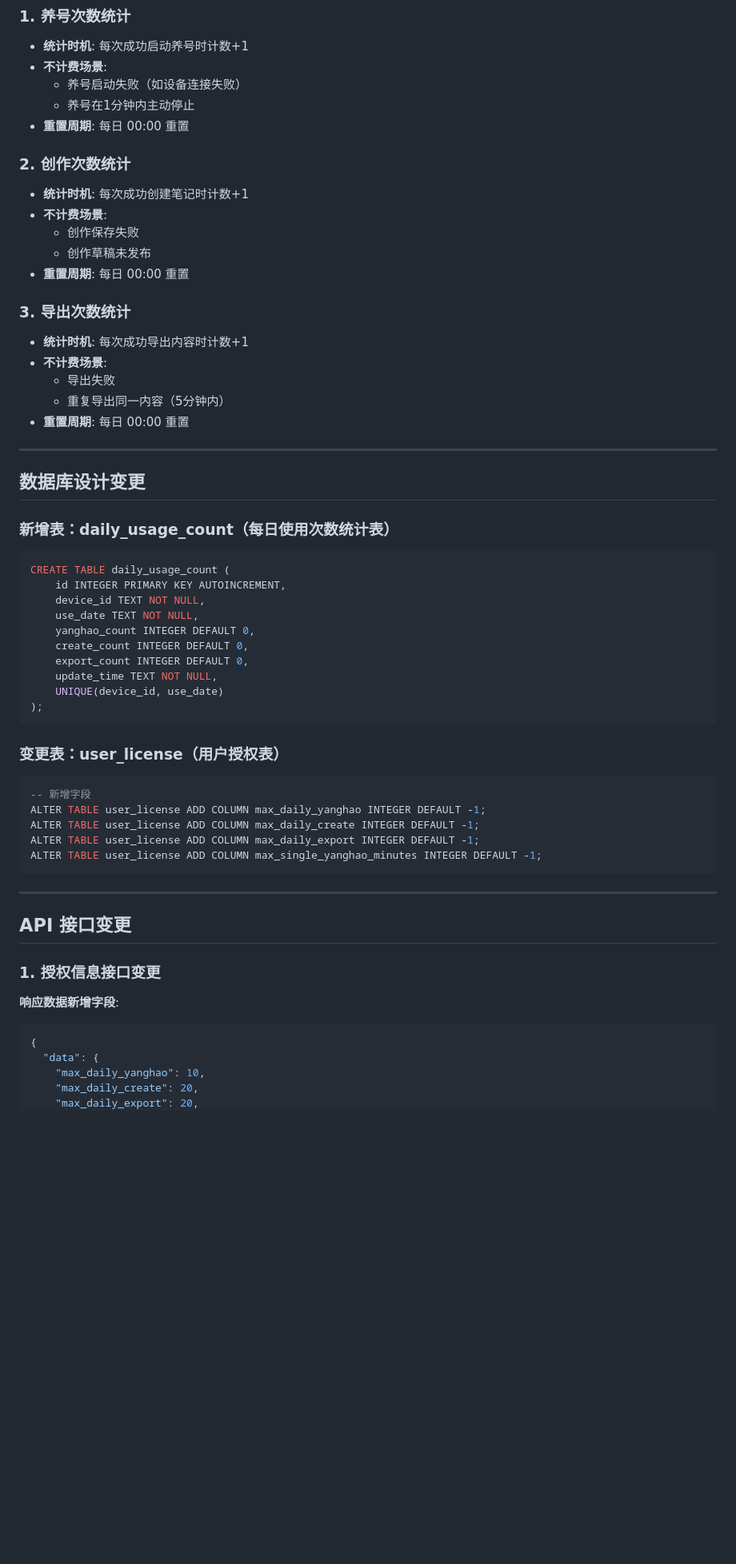
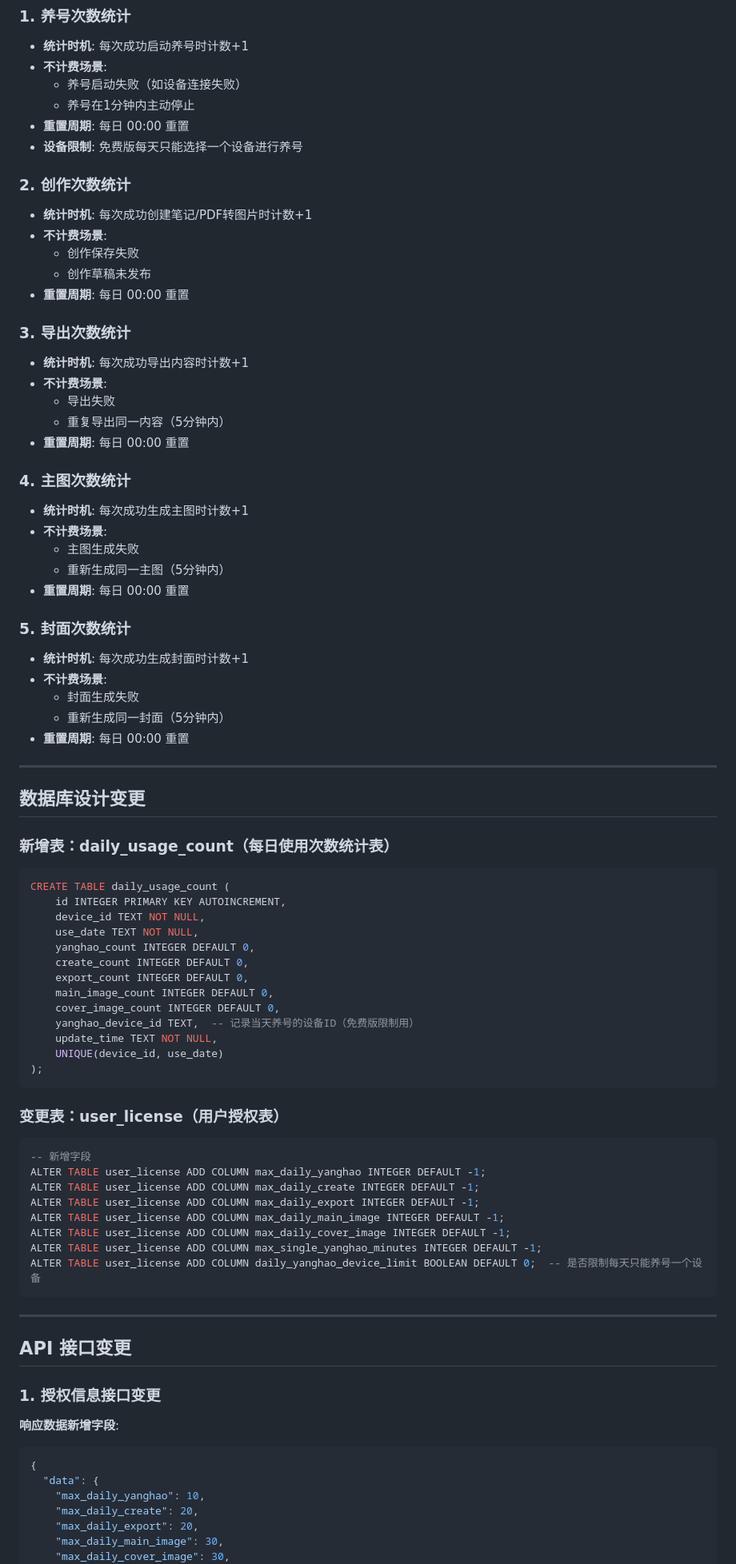
Before and after one commit to q10myhsg/activation-api, a Markdown page: docs/server/基于次数和设备的收费方案设计.md, the part around one of its changes. Shown at 80% size. Drawn GitHub-style; blank space fills up the shorter version.

````diff
--- a/docs/server/基于次数和设备的收费方案设计.md
+++ b/docs/server/基于次数和设备的收费方案设计.md
@@ -98,9 +107,10 @@
   - 养号启动失败（如设备连接失败）
   - 养号在1分钟内主动停止
 - **重置周期**: 每日 00:00 重置
+- **设备限制**: 免费版每天只能选择一个设备进行养号
 
 ### 2. 创作次数统计
-- **统计时机**: 每次成功创建笔记时计数+1
+- **统计时机**: 每次成功创建笔记/PDF转图片时计数+1
 - **不计费场景**:
   - 创作保存失败
   - 创作草稿未发布
@@ -111,6 +121,20 @@
 - **不计费场景**:
   - 导出失败
   - 重复导出同一内容（5分钟内）
+- **重置周期**: 每日 00:00 重置
+
+### 4. 主图次数统计
+- **统计时机**: 每次成功生成主图时计数+1
+- **不计费场景**:
+  - 主图生成失败
+  - 重新生成同一主图（5分钟内）
+- **重置周期**: 每日 00:00 重置
+
+### 5. 封面次数统计
+- **统计时机**: 每次成功生成封面时计数+1
+- **不计费场景**:
+  - 封面生成失败
+  - 重新生成同一封面（5分钟内）
 - **重置周期**: 每日 00:00 重置
 
 ---
@@ -127,6 +151,9 @@ CREATE TABLE daily_usage_count (
     yanghao_count INTEGER DEFAULT 0,
     create_count INTEGER DEFAULT 0,
     export_count INTEGER DEFAULT 0,
+    main_image_count INTEGER DEFAULT 0,
+    cover_image_count INTEGER DEFAULT 0,
+    yanghao_device_id TEXT,  -- 记录当天养号的设备ID（免费版限制用）
     update_time TEXT NOT NULL,
     UNIQUE(device_id, use_date)
 );
@@ -139,7 +166,10 @@ CREATE TABLE daily_usage_count (
 ALTER TABLE user_license ADD COLUMN max_daily_yanghao INTEGER DEFAULT -1;
 ALTER TABLE user_license ADD COLUMN max_daily_create INTEGER DEFAULT -1;
 ALTER TABLE user_license ADD COLUMN max_daily_export INTEGER DEFAULT -1;
+ALTER TABLE user_license ADD COLUMN max_daily_main_image INTEGER DEFAULT -1;
+ALTER TABLE user_license ADD COLUMN max_daily_cover_image INTEGER DEFAULT -1;
 ALTER TABLE user_license ADD COLUMN max_single_yanghao_minutes INTEGER DEFAULT -1;
+ALTER TABLE user_license ADD COLUMN daily_yanghao_device_limit BOOLEAN DEFAULT 0;  -- 是否限制每天只能养号一个设备
 ```
 
 ---
@@ -155,4 +185,6 @@ ALTER TABLE user_license ADD COLUMN max_single_yanghao_minutes INTEGER DEFAULT -
     "max_daily_yanghao": 10,
     "max_daily_create": 20,
     "max_daily_export": 20,
+    "max_daily_main_image": 30,
+    "max_daily_cover_image": 30,
     "max_single_yanghao_minutes": 60,
````
Also changed, not shown: other parts of docs/server/基于次数和设备的收费方案设计.md (+30 -15 lines).
